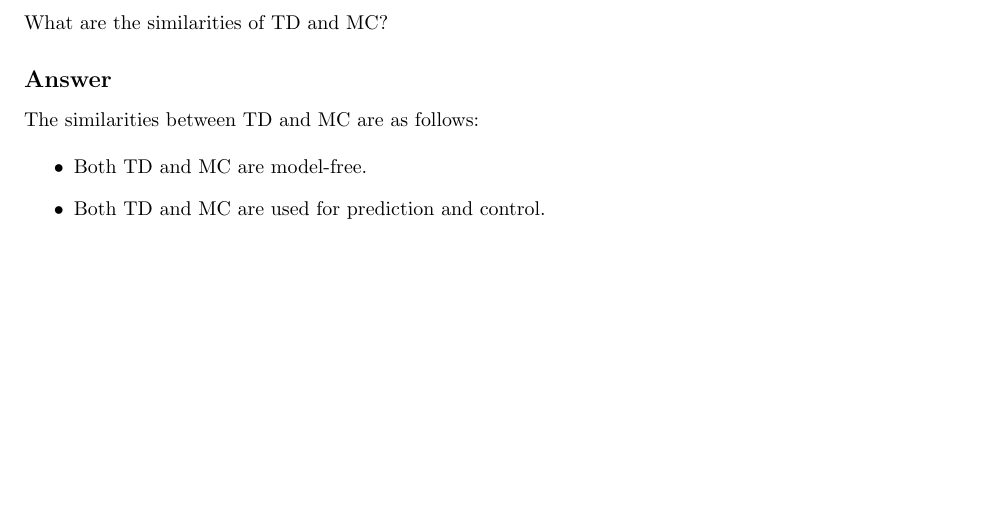
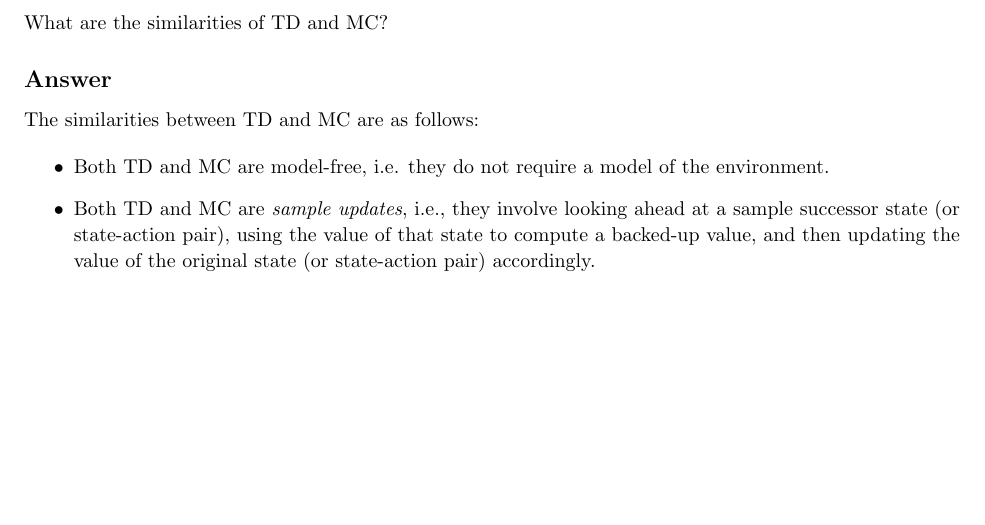
Before and after one commit to arjangupta/rbe595-rl, a LaTeX document (week7/latex/week7.tex): part of page 4 of 8, cut so that both start at the same text. Compiled offline with pdfLaTeX.

Commit message:
Improve Answer 3, week 7

```diff
--- a/week7/latex/week7.tex
+++ b/week7/latex/week7.tex
@@ -200,15 +200,17 @@
 \nobreak\extramarks{Problem 3}{}\nobreak{}
 
 \begin{homeworkProblem}[Problem 3]
-    What are the similarities of TD and MC?
+    What are the similarities of TD and MC\@?
 
     \subsection{Answer}
 
     The similarities between TD and MC are as follows:
 
     \begin{itemize}
-        \item Both TD and MC are model-free.
-        \item Both TD and MC are used for prediction and control.
+        \item Both TD and MC are model-free, i.e. they do not require a model of the environment.
+        \item Both TD and MC are \textit{sample updates}, i.e., they involve looking ahead at a sample
+        successor state (or state-action pair), using the value of that state to compute a backed-up value, and then updating
+        the value of the original state (or state-action pair) accordingly.
     \end{itemize}
 \end{homeworkProblem}
 
```
Also changed, not shown: week7/latex/week7.pdf.
